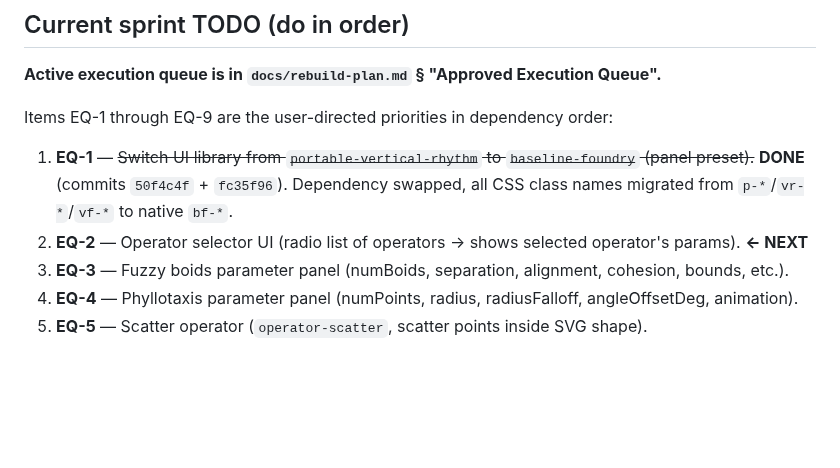
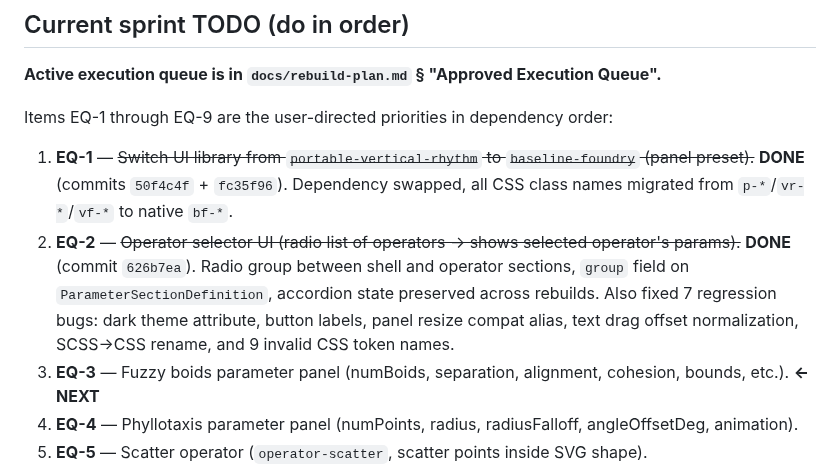
Before and after one commit to lyubomir-popov/brand-layout-ops, a Markdown page: llm-handoff-context.md, the part around one of its changes. Drawn GitHub-style; blank space fills up the shorter version.

```diff
--- a/llm-handoff-context.md
+++ b/llm-handoff-context.md
@@ -139,8 +139,8 @@ If you want the shortest high-level snapshot, read this file first.
 Items EQ-1 through EQ-9 are the user-directed priorities in dependency order:
 
 1. **EQ-1** — ~~Switch UI library from `portable-vertical-rhythm` to `baseline-foundry` (panel preset).~~ **DONE** (commits `50f4c4f` + `fc35f96`). Dependency swapped, all CSS class names migrated from `p-*`/`vr-*`/`vf-*` to native `bf-*`.
-2. **EQ-2** — Operator selector UI (radio list of operators → shows selected operator's params). **← NEXT**
-3. **EQ-3** — Fuzzy boids parameter panel (numBoids, separation, alignment, cohesion, bounds, etc.).
+2. **EQ-2** — ~~Operator selector UI (radio list of operators → shows selected operator's params).~~ **DONE** (commit `626b7ea`). Radio group between shell and operator sections, `group` field on `ParameterSectionDefinition`, accordion state preserved across rebuilds. Also fixed 7 regression bugs: dark theme attribute, button labels, panel resize compat alias, text drag offset normalization, SCSS→CSS rename, and 9 invalid CSS token names.
+3. **EQ-3** — Fuzzy boids parameter panel (numBoids, separation, alignment, cohesion, bounds, etc.). **← NEXT**
 4. **EQ-4** — Phyllotaxis parameter panel (numPoints, radius, radiusFalloff, angleOffsetDeg, animation).
 5. **EQ-5** — Scatter operator (`operator-scatter`, scatter points inside SVG shape).
 6. **EQ-6** — Resolve or remove presets (documents replaced presets — clarify architecture).
```
Also changed, not shown: other parts of llm-handoff-context.md (+1 -1 lines), docs/rebuild-plan.md (+8 -5 lines).
